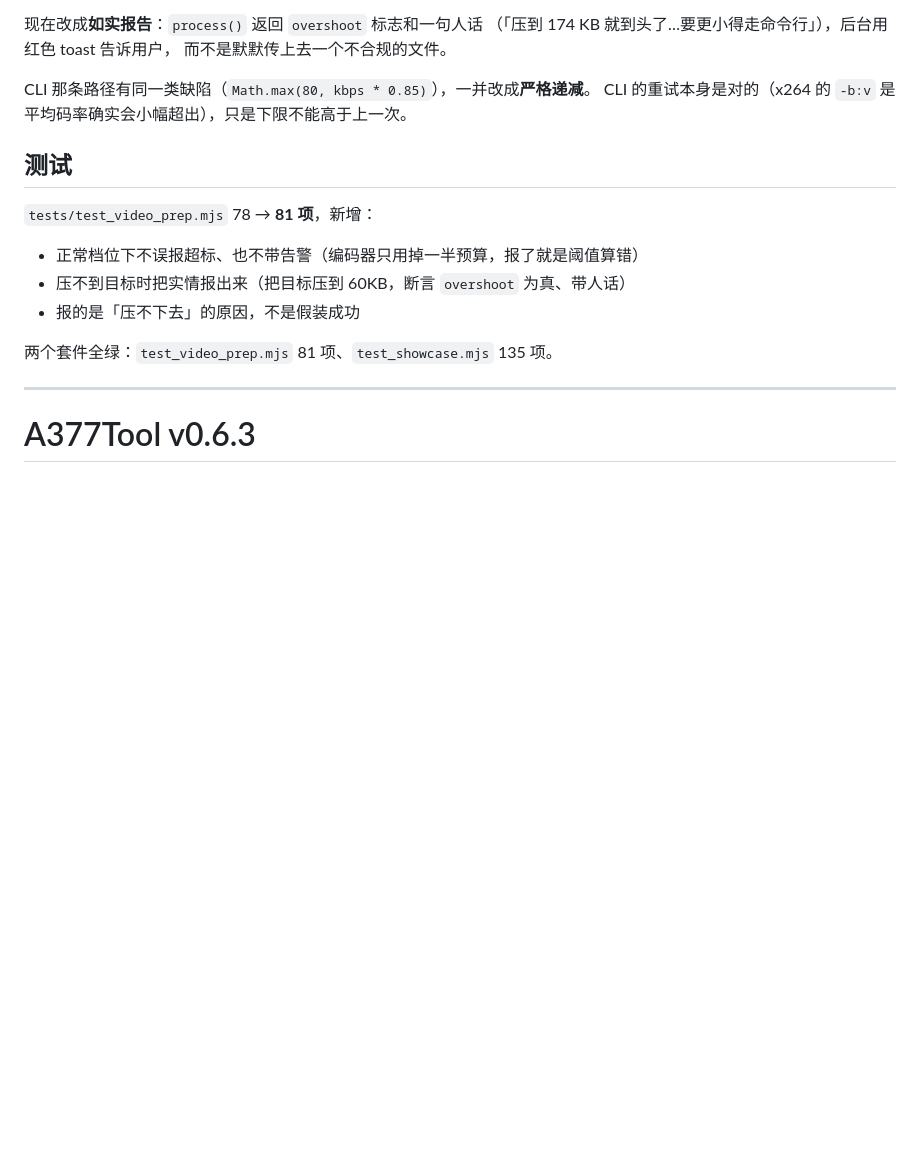
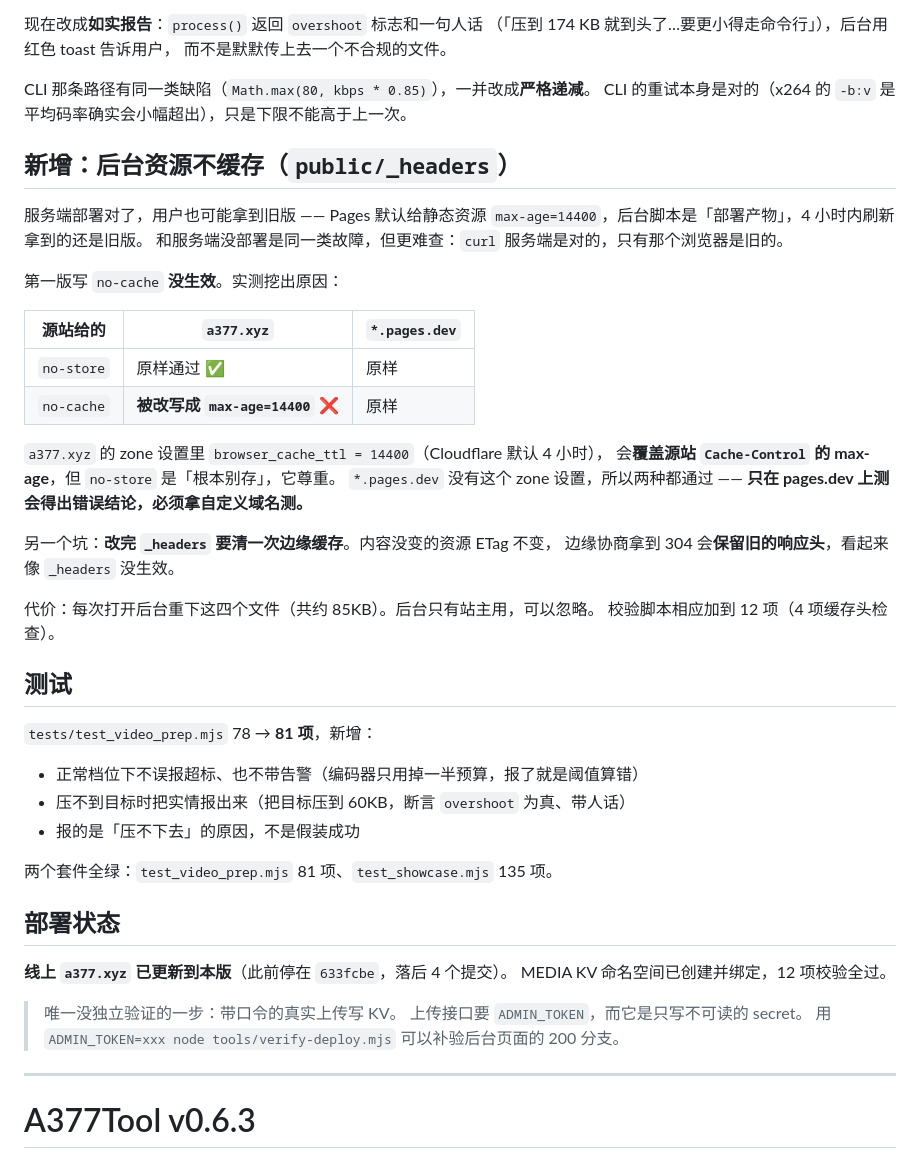
Before and after one commit to A3-77/a377tool, a Markdown page: RELEASE_NOTES.md, the part around the change. GitHub-like rendering; blank space fills up the shorter version.

Commit message:
docs: v0.6.4 补上缓存头那节和部署状态

```diff
--- a/RELEASE_NOTES.md
+++ b/RELEASE_NOTES.md
@@ -68,6 +68,30 @@ CLOUDFLARE_API_TOKEN='<令牌>' CLOUDFLARE_ACCOUNT_ID='<账户ID>' bash tools/de
 CLI 那条路径有同一类缺陷（`Math.max(80, kbps * 0.85)`），一并改成**严格递减**。
 CLI 的重试本身是对的（x264 的 `-b:v` 是平均码率确实会小幅超出），只是下限不能高于上一次。
 
+## 新增：后台资源不缓存（`public/_headers`）
+
+服务端部署对了，用户也可能拿到旧版 —— Pages 默认给静态资源
+`max-age=14400`，后台脚本是「部署产物」，4 小时内刷新拿到的还是旧版。
+和服务端没部署是同一类故障，但更难查：`curl` 服务端是对的，只有那个浏览器是旧的。
+
+第一版写 `no-cache` **没生效**。实测挖出原因：
+
+| 源站给的 | `a377.xyz` | `*.pages.dev` |
+| --- | --- | --- |
+| `no-store` | 原样通过 ✅ | 原样 |
+| `no-cache` | **被改写成 `max-age=14400`** ❌ | 原样 |
+
+`a377.xyz` 的 zone 设置里 `browser_cache_ttl = 14400`（Cloudflare 默认 4 小时），
+会**覆盖源站 `Cache-Control` 的 max-age**，但 `no-store` 是「根本别存」，它尊重。
+`*.pages.dev` 没有这个 zone 设置，所以两种都通过 ——
+**只在 pages.dev 上测会得出错误结论，必须拿自定义域名测。**
+
+另一个坑：**改完 `_headers` 要清一次边缘缓存**。内容没变的资源 ETag 不变，
+边缘协商拿到 304 会**保留旧的响应头**，看起来像 `_headers` 没生效。
+
+代价：每次打开后台重下这四个文件（共约 85KB）。后台只有站主用，可以忽略。
+校验脚本相应加到 12 项（4 项缓存头检查）。
+
 ## 测试
 
 `tests/test_video_prep.mjs` 78 → **81 项**，新增：
@@ -77,6 +101,15 @@ CLI 的重试本身是对的（x264 的 `-b:v` 是平均码率确实会小幅超
 - 报的是「压不下去」的原因，不是假装成功
 
 两个套件全绿：`test_video_prep.mjs` 81 项、`test_showcase.mjs` 135 项。
+
+## 部署状态
+
+**线上 `a377.xyz` 已更新到本版**（此前停在 `633fcbe`，落后 4 个提交）。
+MEDIA KV 命名空间已创建并绑定，12 项校验全过。
+
+> 唯一没独立验证的一步：带口令的真实上传写 KV。
+> 上传接口要 `ADMIN_TOKEN`，而它是只写不可读的 secret。
+> 用 `ADMIN_TOKEN=xxx node tools/verify-deploy.mjs` 可以补验后台页面的 200 分支。
 
 ---
 
```
